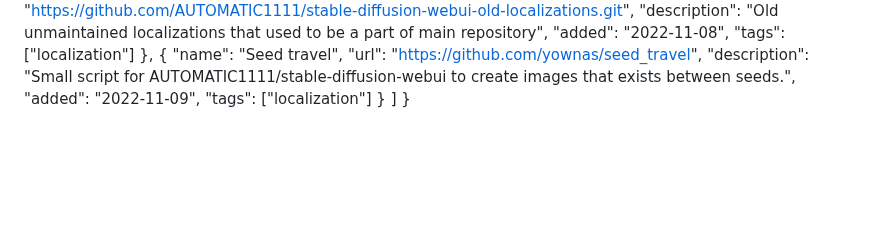
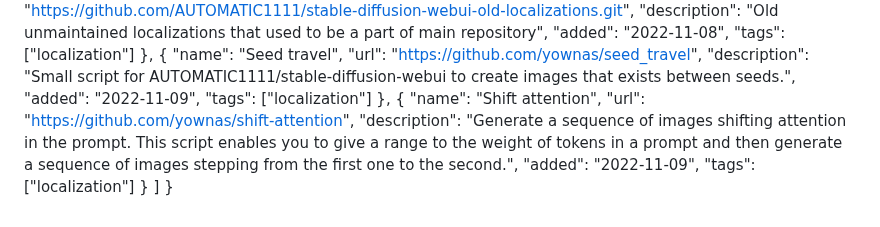
Before and after one commit to camenduru/sd-webui-extension-records, a Markdown page: Extensions-index.md, the part around the change. Drawn GitHub-style; blank space fills up the shorter version.

```diff
--- a/Extensions-index.md
+++ b/Extensions-index.md
@@ -616,6 +616,13 @@
 			"description": "Small script for AUTOMATIC1111/stable-diffusion-webui to create images that exists between seeds.",
 			"added": "2022-11-09",
 			"tags": ["localization"]
+		},
+		{
+			"name": "Shift attention",
+			"url": "https://github.com/yownas/shift-attention",
+			"description": "Generate a sequence of images shifting attention in the prompt. This script enables you to give a range to the weight of tokens in a prompt and then generate a sequence of images stepping from the first one to the second.",
+			"added": "2022-11-09",
+			"tags": ["localization"]
 		}
 	]
 }
```
Also changed, not shown: README.md (+8 -0 lines).
